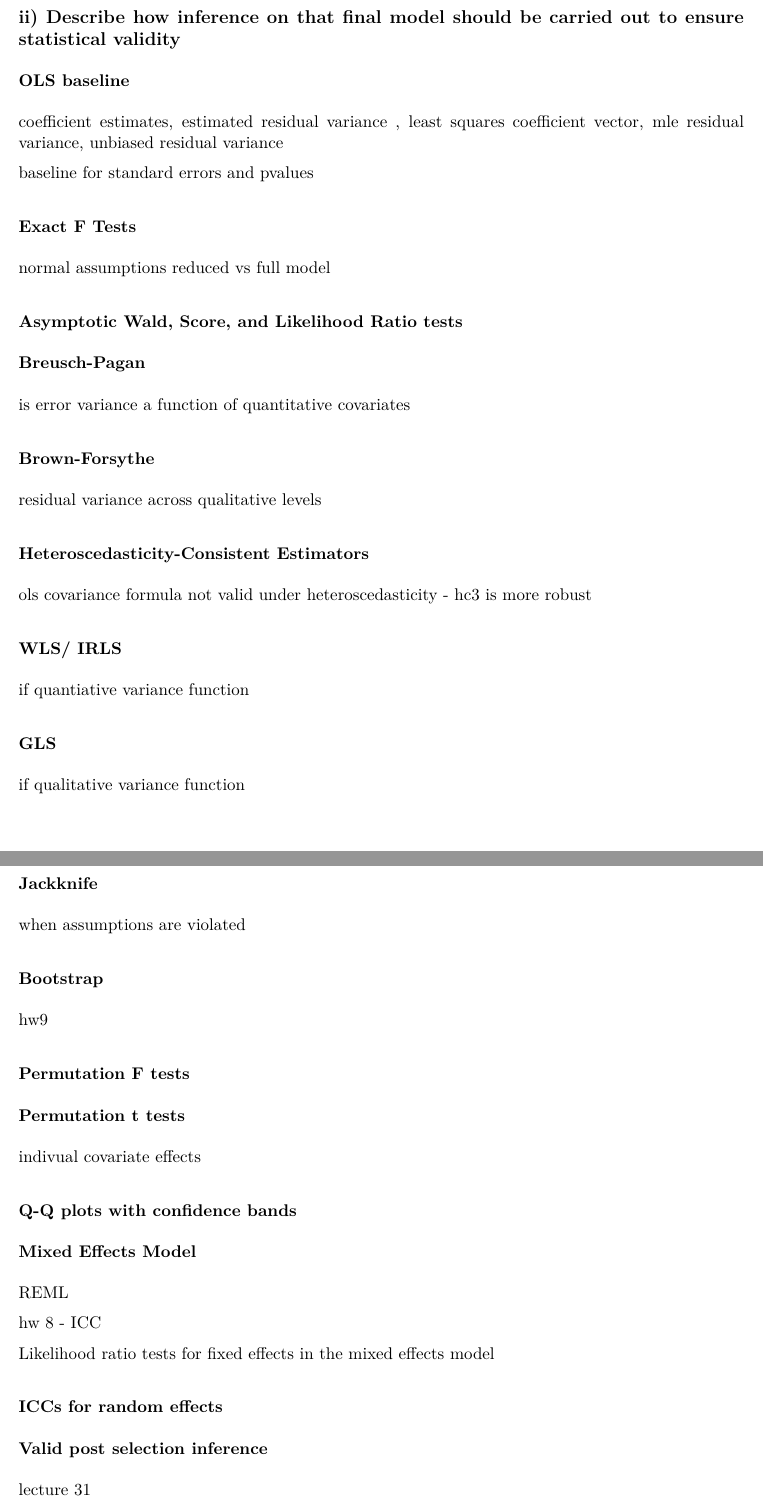
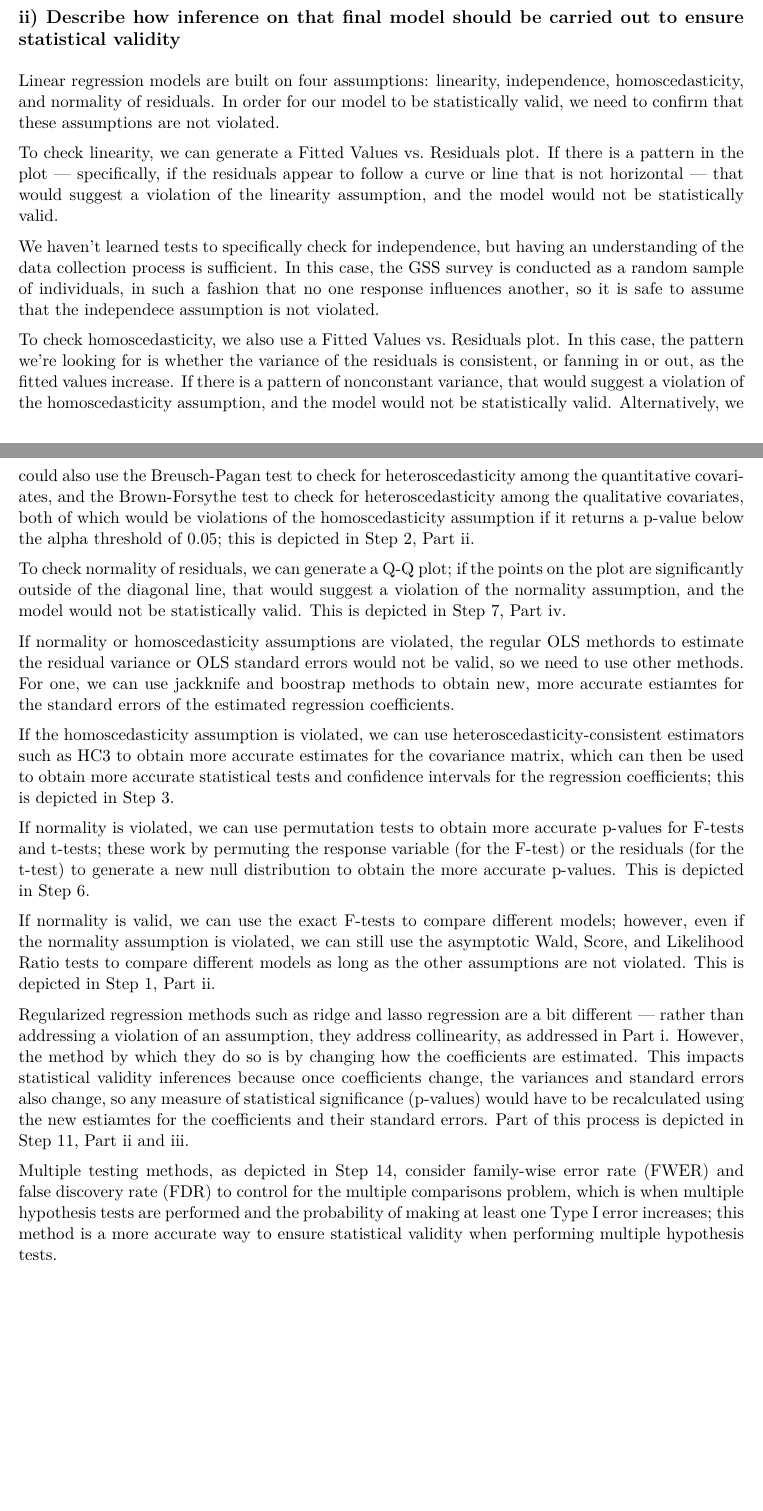
Before and after one commit to NoahCalabrese/Statistics-for-Data-Science-II-Modeling-and-Analysis, an R Markdown document (Stats for DS II/SDS4030 Project/Main_markdown.Rmd): two parts of pages 103 and 104 of 105 before the commit and two parts of pages 103 and 104 of 104 after it, joined at a grey line, cut so that both start at the same text. The pictures show the output file Stats for DS II/SDS4030 Project/Main_markdown.pdf that the author committed with the source.

Commit message:
Step 15, Part ii

```diff
--- a/Stats for DS II/SDS4030 Project/Main_markdown.Rmd
+++ b/Stats for DS II/SDS4030 Project/Main_markdown.Rmd
@@ -1976,65 +1958,24 @@ Collinearity treatment methods do not need to be incorporated into a final model
 
 ## ii) Describe how inference on that final model should be carried out to ensure statistical validity
 
-### OLS baseline
-
-coefficient estimates, estimated residual variance , least squares coefficient vector, mle residual variance, unbiased residual variance
-
-baseline for standard errors and pvalues
-
-### Exact F Tests
-
-normal assumptions
-reduced vs full model
-
-### Asymptotic Wald, Score, and Likelihood Ratio tests
-
-### Breusch-Pagan
-
-is error variance a function of quantitative covariates
-
-### Brown-Forsythe
-
-residual variance across qualitative levels
-
-### Heteroscedasticity-Consistent Estimators
-
-ols covariance formula not valid under heteroscedasticity - hc3 is more robust
-
-### WLS/ IRLS
-
-if quantiative variance function
-
-### GLS
-
-if qualitative variance function
-
-### Jackknife
-
-when assumptions are violated
-
-### Bootstrap
-
-hw9
-
-### Permutation F tests
-
-### Permutation t tests
-
-indivual covariate effects
-
-### Q-Q plots with confidence bands
-
-### Mixed Effects Model
-
-REML
-
-hw 8 - ICC
-
-Likelihood ratio tests for fixed effects in the mixed effects model
-
-### ICCs for random effects
-
-### Valid post selection inference
-
-lecture 31
+Linear regression models are built on four assumptions: linearity, independence, homoscedasticity, and normality of residuals. In order for our model to be statistically valid, we need to confirm that these assumptions are not violated.
+
+To check linearity, we can generate a Fitted Values vs. Residuals plot. If there is a pattern in the plot — specifically, if the residuals appear to follow a curve or line that is not horizontal — that would suggest a violation of the linearity assumption, and the model would not be statistically valid.
+
+We haven't learned tests to specifically check for independence, but having an understanding of the data collection process is sufficient. In this case, the GSS survey is conducted as a random sample of individuals, in such a fashion that no one response influences another, so it is safe to assume that the independece assumption is not violated.
+
+To check homoscedasticity, we also use a Fitted Values vs. Residuals plot. In this case, the pattern we're looking for is whether the variance of the residuals is consistent, or fanning in or out, as the fitted values increase. If there is a pattern of nonconstant variance, that would suggest a violation of the homoscedasticity assumption, and the model would not be statistically valid. Alternatively, we could also use the Breusch-Pagan test to check for heteroscedasticity among the quantitative covariates, and the Brown-Forsythe test to check for heteroscedasticity among the qualitative covariates, both of which would be violations of the homoscedasticity assumption if it returns a p-value below the alpha threshold of 0.05; this is depicted in [Step 2, Part ii](#step-2).
+
+To check normality of residuals, we can generate a Q-Q plot; if the points on the plot are significantly outside of the diagonal line, that would suggest a violation of the normality assumption, and the model would not be statistically valid. This is depicted in [Step 7, Part iv](#step-7).
+
+If normality or homoscedasticity assumptions are violated, the regular OLS methords to estimate the residual variance or OLS standard errors would not be valid, so we need to use other methods. For one, we can use jackknife and boostrap methods to obtain new, more accurate estiamtes for the standard errors of the estimated regression coefficients.
+
+If the homoscedasticity assumption is violated, we can use heteroscedasticity-consistent estimators such as HC3 to obtain more accurate estimates for the covariance matrix, which can then be used to obtain more accurate statistical tests and confidence intervals for the regression coefficients; this is depicted in [Step 3](#step-3).
+
+If normality is violated, we can use permutation tests to obtain more accurate p-values for F-tests and t-tests; these work by permuting the response variable (for the F-test) or the residuals (for the t-test) to generate a new null distribution to obtain the more accurate p-values. This is depicted in [Step 6](#step-6).
+
+If normality is valid, we can use the exact F-tests to compare different models; however, even if the normality assumption is violated, we can still use the asymptotic Wald, Score, and Likelihood Ratio tests to compare different models as long as the other assumptions are not violated. This is depicted in [Step 1, Part ii](#step-1).
+
+Regularized regression methods such as ridge and lasso regression are a bit different — rather than addressing a violation of an assumption, they address collinearity, as addressed in Part i. However, the method by which they do so is by changing how the coefficients are estimated. This impacts statistical validity inferences because once coefficients change, the variances and standard errors also change, so any measure of statistical significance (p-values) would have to be recalculated using the new estiamtes for the coefficients and their standard errors. Part of this process is depicted in [Step 11, Part ii and iii](#step-11).
+
+Multiple testing methods, as depicted in [Step 14](#step-14), consider family-wise error rate (FWER) and false discovery rate (FDR) to control for the multiple comparisons problem, which is when multiple hypothesis tests are performed and the probability of making at least one Type I error increases; this method is a more accurate way to ensure statistical validity when performing multiple hypothesis tests.
```
Also changed, not shown: Stats for DS II/SDS4030 Project/Main_markdown.pdf, Stats for DS II/SDS4030 Project/Main_markdown.Rmd (56 more changed lines), 1 other file.
